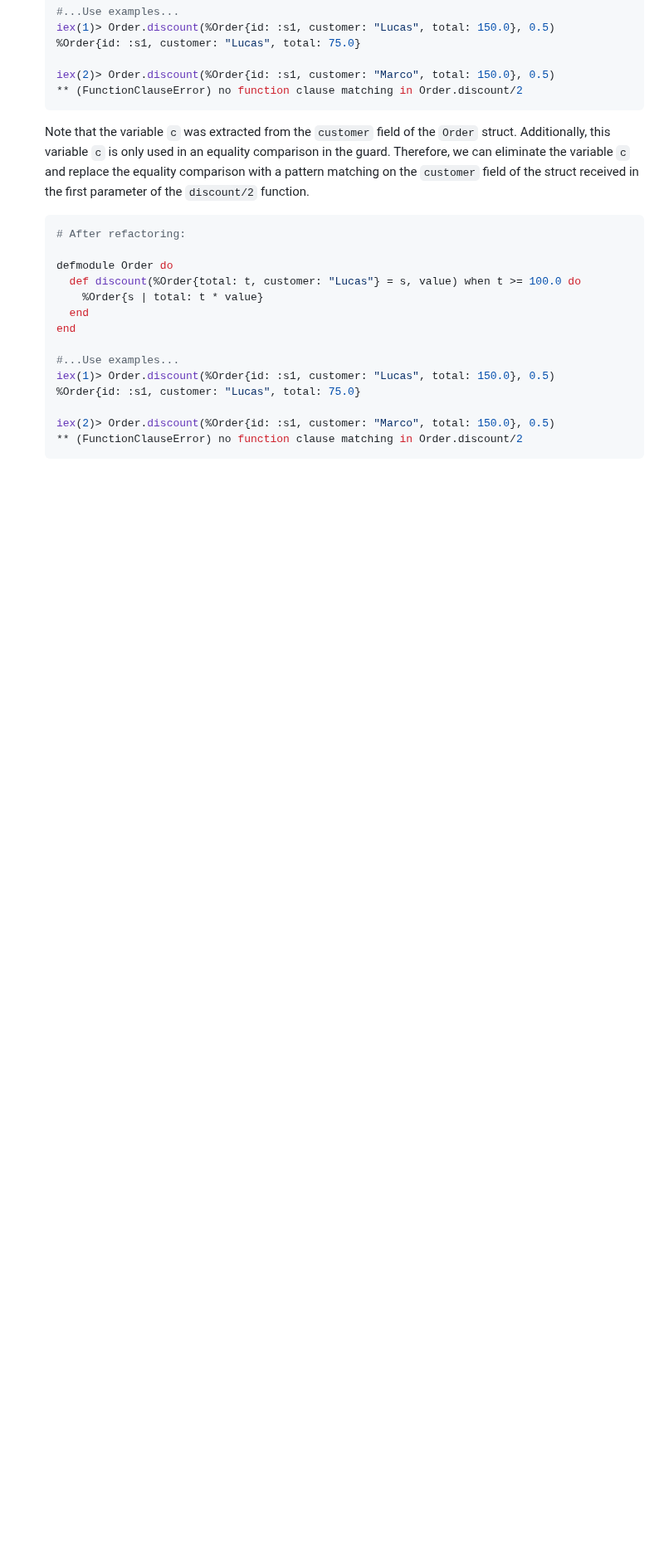
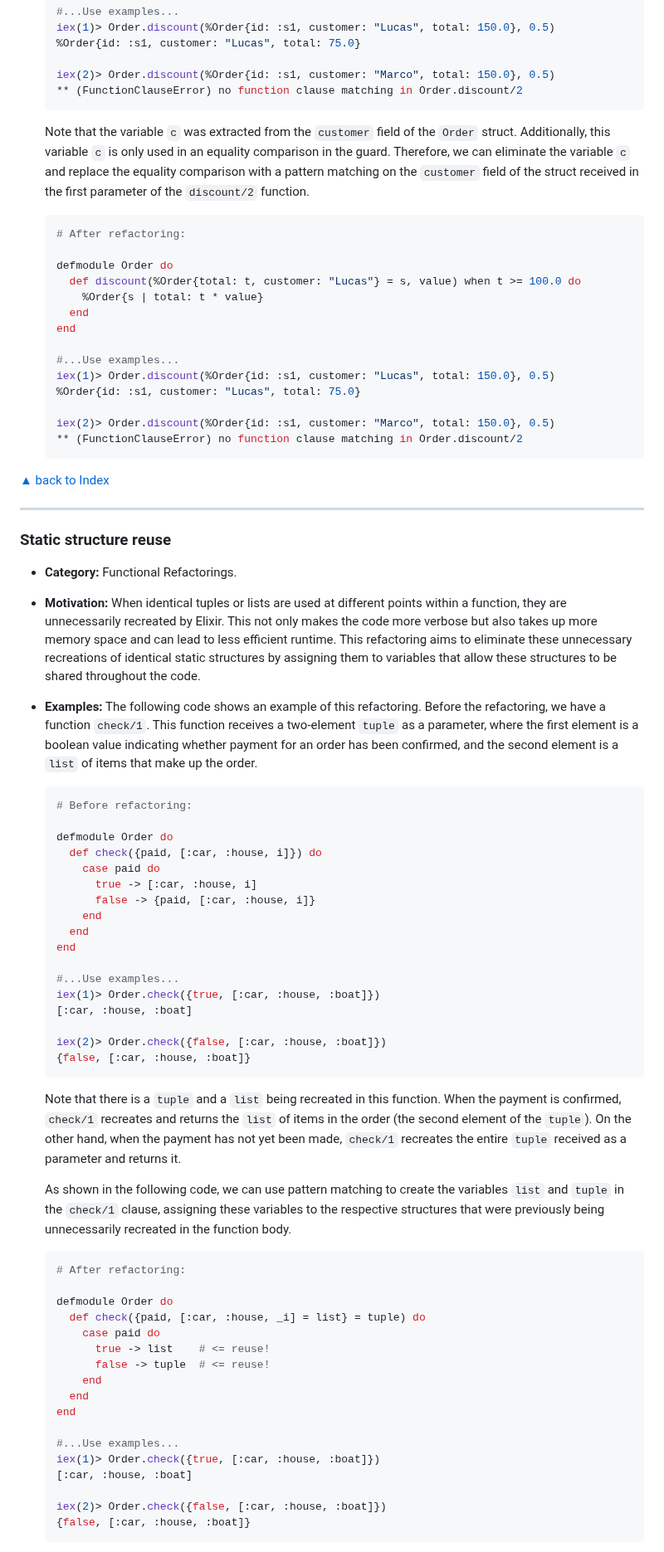
Before and after one commit to lucasvegi/Elixir-Refactorings, a Markdown page: README.md, the part around one of its changes. Shown at 83% size. Rendered like a GitHub page; blank space fills up the shorter version.

````diff
--- a/README.md
+++ b/README.md
@@ -1633,3 +1635,60 @@ ___
 
   iex(2)> Order.discount(%Order{id: :s1, customer: "Marco", total: 150.0}, 0.5)
   ** (FunctionClauseError) no function clause matching in Order.discount/2
+  ```
+
+[▲ back to Index](#table-of-contents)
+___
+
+### Static structure reuse
+
+* __Category:__ Functional Refactorings.
+
+* __Motivation:__ When identical tuples or lists are used at different points within a function, they are unnecessarily recreated by Elixir. This not only makes the code more verbose but also takes up more memory space and can lead to less efficient runtime. This refactoring aims to eliminate these unnecessary recreations of identical static structures by assigning them to variables that allow these structures to be shared throughout the code.
+
+* __Examples:__ The following code shows an example of this refactoring. Before the refactoring, we have a function ``check/1``. This function receives a two-element ``tuple`` as a parameter, where the first element is a boolean value indicating whether payment for an order has been confirmed, and the second element is a ``list`` of items that make up the order.
+
+  ```elixir
+  # Before refactoring:
+
+  defmodule Order do
+    def check({paid, [:car, :house, i]}) do
+      case paid do
+        true -> [:car, :house, i]
+        false -> {paid, [:car, :house, i]}
+      end
+    end
+  end
+
+  #...Use examples...
+  iex(1)> Order.check({true, [:car, :house, :boat]})
+  [:car, :house, :boat]
+
+  iex(2)> Order.check({false, [:car, :house, :boat]})
+  {false, [:car, :house, :boat]}
+  ```
+
+  Note that there is a ``tuple`` and a ``list`` being recreated in this function. When the payment is confirmed, ``check/1`` recreates and returns the ``list`` of items in the order (the second element of the ``tuple``). On the other hand, when the payment has not yet been made, ``check/1`` recreates the entire ``tuple`` received as a parameter and returns it.
+
+  As shown in the following code, we can use pattern matching to create the variables ``list`` and ``tuple`` in the ``check/1`` clause, assigning these variables to the respective structures that were previously being unnecessarily recreated in the function body.
+
+  ```elixir
+  # After refactoring:
+
+  defmodule Order do
+    def check({paid, [:car, :house, _i] = list} = tuple) do
+      case paid do
+        true -> list    # <= reuse!
+        false -> tuple  # <= reuse!
+      end
+    end
+  end
+
+  #...Use examples...
+  iex(1)> Order.check({true, [:car, :house, :boat]})
+  [:car, :house, :boat]
+
+  iex(2)> Order.check({false, [:car, :house, :boat]})
+  {false, [:car, :house, :boat]}
+  ```
+
````
Also changed, not shown: other parts of README.md (+67 -0 lines).
